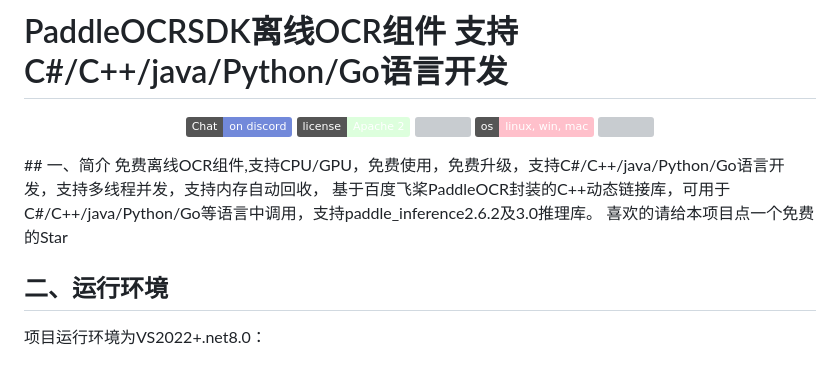
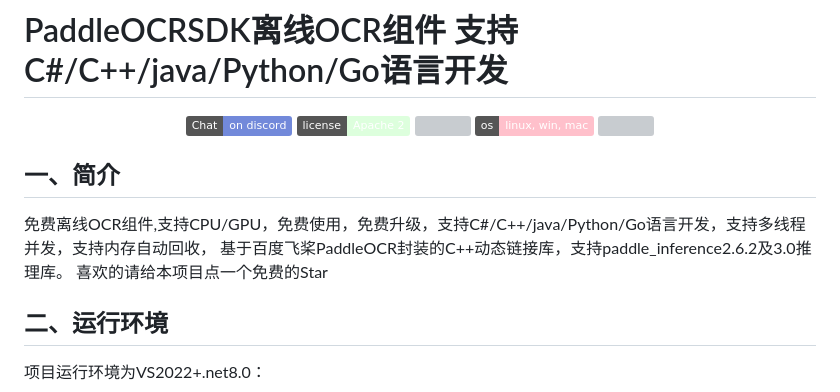
Before and after one commit to PaddleOCRCore/PaddleOCRApi, a Markdown page: README.md, the part around the change. GitHub-like rendering; badges without logos; grey boxes are pictures that could not be loaded.

Commit message:
更新Readme

```diff
--- a/README.md
+++ b/README.md
@@ -7,8 +7,9 @@
     <a href=""><img src="https://img.shields.io/badge/os-linux%2C%20win%2C%20mac-pink.svg"></a>
     <a href="https://github.com/PaddleOCRCore/PaddleOCRApi/stargazers"><img src="https://img.shields.io/github/stars/PaddleOCRCore/PaddleOCRApi?color=ccf"></a>
 </p>
+
 ## 一、简介
-免费离线OCR组件,支持CPU/GPU，免费使用，免费升级，支持C#/C++/java/Python/Go语言开发，支持多线程并发，支持内存自动回收， 基于百度飞桨PaddleOCR封装的C++动态链接库，可用于C#/C++/java/Python/Go等语言中调用，支持paddle_inference2.6.2及3.0推理库。
+免费离线OCR组件,支持CPU/GPU，免费使用，免费升级，支持C#/C++/java/Python/Go语言开发，支持多线程并发，支持内存自动回收， 基于百度飞桨PaddleOCR封装的C++动态链接库，支持paddle_inference2.6.2及3.0推理库。
 喜欢的请给本项目点一个免费的Star
 
 ## 二、运行环境
```
